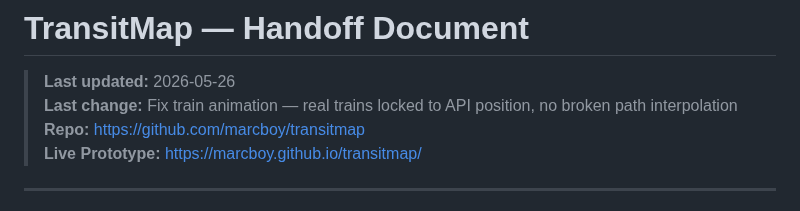
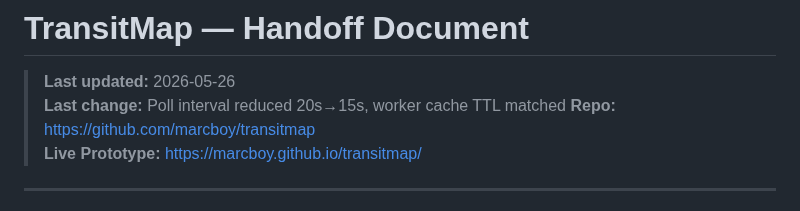
Before and after one commit to marcboy/transitmap, a Markdown page: HANDOFF.md, the part around the change. Drawn GitHub-style.

Commit message:
Handoff: 15s poll interval

```diff
--- a/HANDOFF.md
+++ b/HANDOFF.md
@@ -1,7 +1,7 @@
 # TransitMap — Handoff Document
 
 > **Last updated:** 2026-05-26
-> **Last change:** Fix train animation — real trains locked to API position, no broken path interpolation
+> **Last change:** Poll interval reduced 20s→15s, worker cache TTL matched
 > **Repo:** https://github.com/marcboy/transitmap
 > **Live Prototype:** https://marcboy.github.io/transitmap/
 
```
